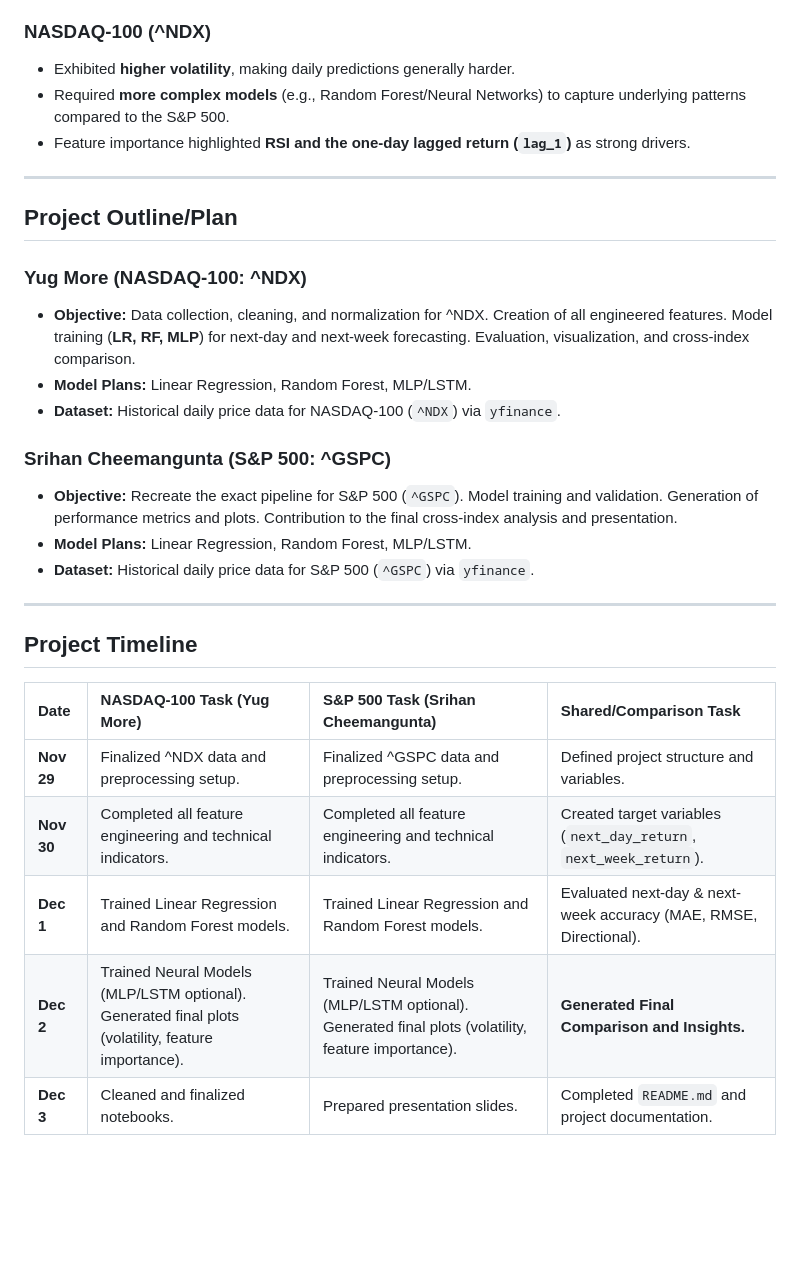
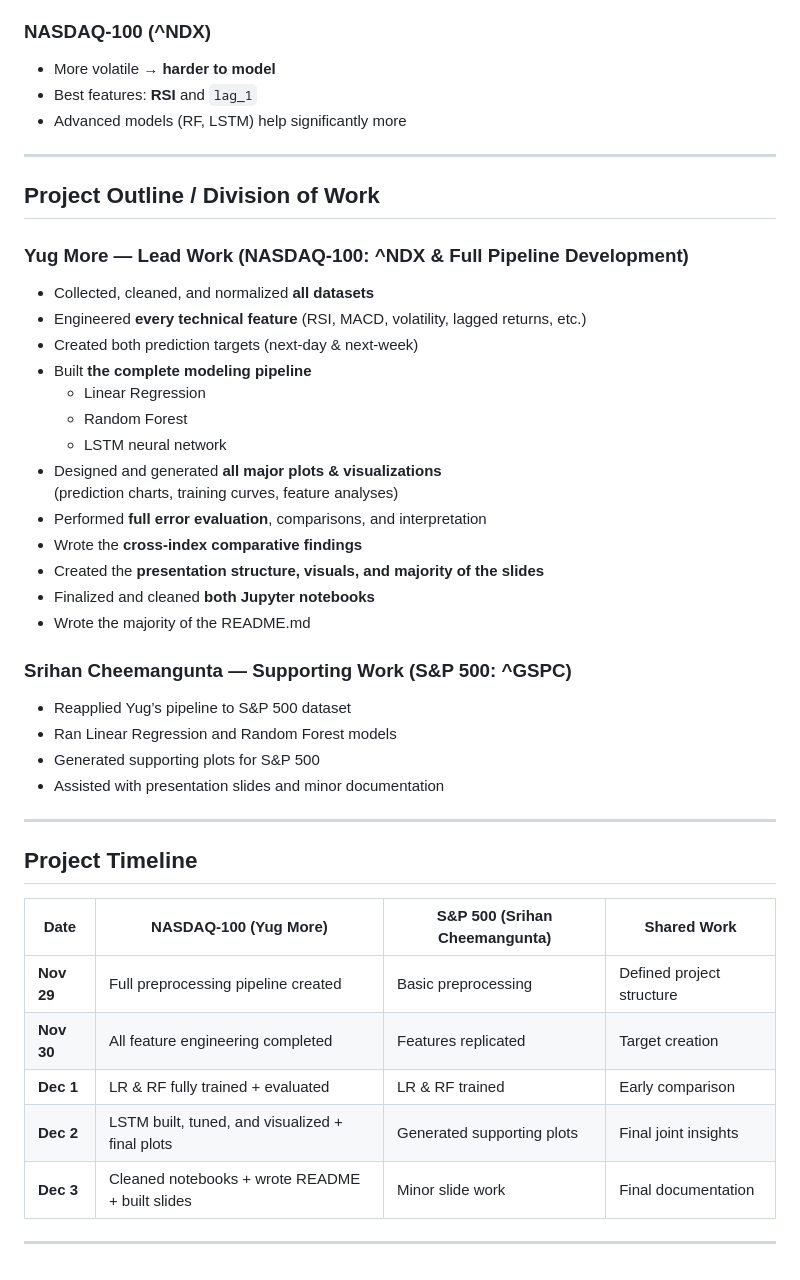
Before and after one commit to Yug-More/Stock-Market-CS171, a Markdown page: README.md, the part around the change printed below. GitHub-like rendering; blank space fills up the shorter version.

```diff
--- a/README.md
+++ b/README.md
@@ -63,31 +67,45 @@ Model performance was assessed using standard regression and classification metr
 
 ### NASDAQ-100 (^NDX)
-* Exhibited **higher volatility**, making daily predictions generally harder.
-* Required **more complex models** (e.g., Random Forest/Neural Networks) to capture underlying patterns compared to the S&P 500.
-* Feature importance highlighted **RSI and the one-day lagged return (`lag_1`)** as strong drivers.
+* More volatile → **harder to model**
+* Best features: **RSI** and `lag_1`
+* Advanced models (RF, LSTM) help significantly more
 
 ---
 
-## Project Outline/Plan
+## Project Outline / Division of Work
 
-### Yug More (NASDAQ-100: ^NDX)
-* **Objective:** Data collection, cleaning, and normalization for ^NDX. Creation of all engineered features. Model training (**LR, RF, MLP**) for next-day and next-week forecasting. Evaluation, visualization, and cross-index comparison.
-* **Model Plans:** Linear Regression, Random Forest, MLP/LSTM.
-* **Dataset:** Historical daily price data for NASDAQ-100 (`^NDX`) via `yfinance`.
+### **Yug More — Lead Work (NASDAQ-100: ^NDX & Full Pipeline Development)**
+* Collected, cleaned, and normalized **all datasets**
+* Engineered **every technical feature** (RSI, MACD, volatility, lagged returns, etc.)
+* Created both prediction targets (next-day & next-week)
+* Built **the complete modeling pipeline**
+  - Linear Regression
+  - Random Forest
+  - LSTM neural network
+* Designed and generated **all major plots & visualizations**
+  (prediction charts, training curves, feature analyses)
+* Performed **full error evaluation**, comparisons, and interpretation
+* Wrote the **cross-index comparative findings**
+* Created the **presentation structure, visuals, and majority of the slides**
+* Finalized and cleaned **both Jupyter notebooks**
+* Wrote the majority of the README.md
 
-### Srihan Cheemangunta (S&P 500: ^GSPC)
-* **Objective:** Recreate the exact pipeline for S&P 500 (`^GSPC`). Model training and validation. Generation of performance metrics and plots. Contribution to the final cross-index analysis and presentation.
-* **Model Plans:** Linear Regression, Random Forest, MLP/LSTM.
-* **Dataset:** Historical daily price data for S&P 500 (`^GSPC`) via `yfinance`.
+### **Srihan Cheemangunta — Supporting Work (S&P 500: ^GSPC)**
+* Reapplied Yug’s pipeline to S&P 500 dataset
+* Ran Linear Regression and Random Forest models
+* Generated supporting plots for S&P 500
+* Assisted with presentation slides and minor documentation
 
 ---
 
 ## Project Timeline
 
-| Date | NASDAQ-100 Task (Yug More) | S&P 500 Task (Srihan Cheemangunta) | Shared/Comparison Task |
-| :--- | :--- | :--- | :--- |
-| **Nov 29** | Finalized ^NDX data and preprocessing setup. | Finalized ^GSPC data and preprocessing setup. | Defined project structure and variables. |
-| **Nov 30** | Completed all feature engineering and technical indicators. | Completed all feature engineering and technical indicators. | Created target variables (`next_day_return`, `next_week_return`). |
-| **Dec 1** | Trained Linear Regression and Random Forest models. | Trained Linear Regression and Random Forest models. | Evaluated next-day & next-week accuracy (MAE, RMSE, Directional). |
-| **Dec 2** | Trained Neural Models (MLP/LSTM optional). Generated final plots (volatility, feature importance). | Trained Neural Models (MLP/LSTM optional). Generated final plots (volatility, feature importance). | **Generated Final Comparison and Insights.** |
-| **Dec 3** | Cleaned and finalized notebooks. | Prepared presentation slides. | Completed `README.md` and project documentation. |
+| Date | NASDAQ-100 (Yug More) | S&P 500 (Srihan Cheemangunta) | Shared Work |
+|------|------------------------|-------------------------------|-------------|
+| **Nov 29** | Full preprocessing pipeline created | Basic preprocessing | Defined project structure |
+| **Nov 30** | All feature engineering completed | Features replicated | Target creation |
+| **Dec 1** | LR & RF fully trained + evaluated | LR & RF trained | Early comparison |
+| **Dec 2** | LSTM built, tuned, and visualized + final plots | Generated supporting plots | Final joint insights |
+| **Dec 3** | Cleaned notebooks + wrote README + built slides | Minor slide work | Final documentation |
+
+---
```
Also changed, not shown: other parts of README.md (+38 -34 lines).
